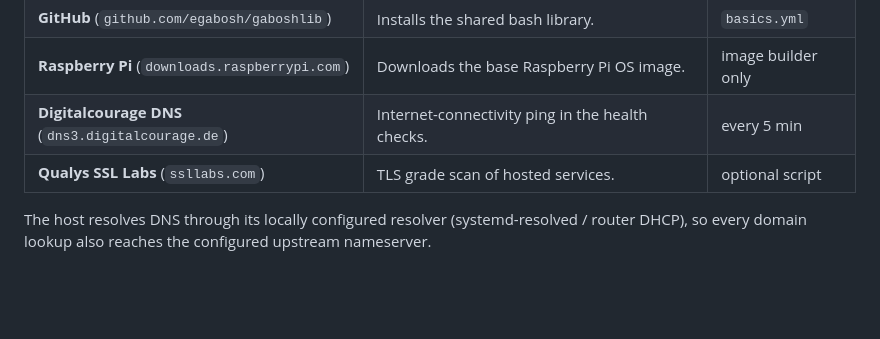
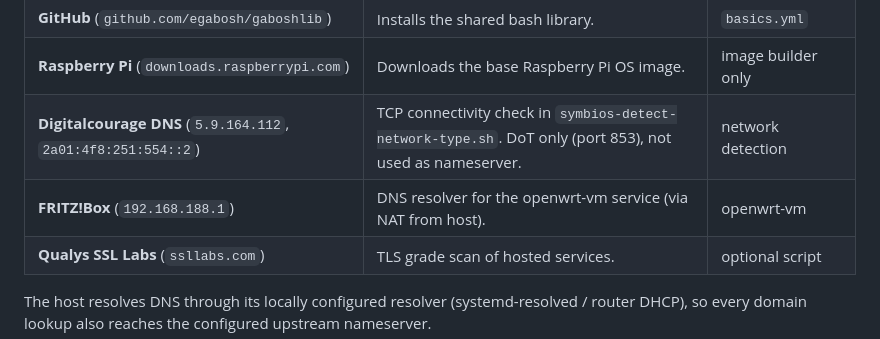
Before and after one commit to egabosh/SymbiOS, a Markdown page: README.md, the part around the change. Drawn GitHub-style; blank space fills up the shorter version.

```diff
--- a/README.md
+++ b/README.md
@@ -243,7 +243,8 @@ the matching feature is configured or installed.
 | **GitHub** (`github.com/egabosh/SymbiOS`, `raw.githubusercontent.com`) | Clones/pulls the SymbiOS repo during install and automatic updates. | install/update |
 | **GitHub** (`github.com/egabosh/gaboshlib`) | Installs the shared bash library. | `basics.yml` |
 | **Raspberry Pi** (`downloads.raspberrypi.com`) | Downloads the base Raspberry Pi OS image. | image builder only |
-| **Digitalcourage DNS** (`dns3.digitalcourage.de`) | Internet-connectivity ping in the health checks. | every 5 min |
+| **Digitalcourage DNS** (`5.9.164.112`, `2a01:4f8:251:554::2`) | TCP connectivity check in `symbios-detect-network-type.sh`. DoT only (port 853), not used as nameserver. | network detection |
+| **FRITZ!Box** (`192.168.188.1`) | DNS resolver for the openwrt-vm service (via NAT from host). | openwrt-vm |
 | **Qualys SSL Labs** (`ssllabs.com`) | TLS grade scan of hosted services. | optional script |
 
 The host resolves DNS through its locally configured resolver (systemd-resolved
```
Also changed, not shown: AGENTS.md (deleted, +0 -200 lines).
